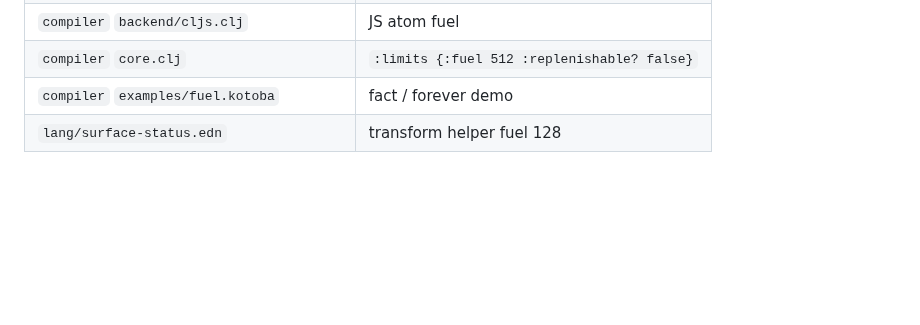
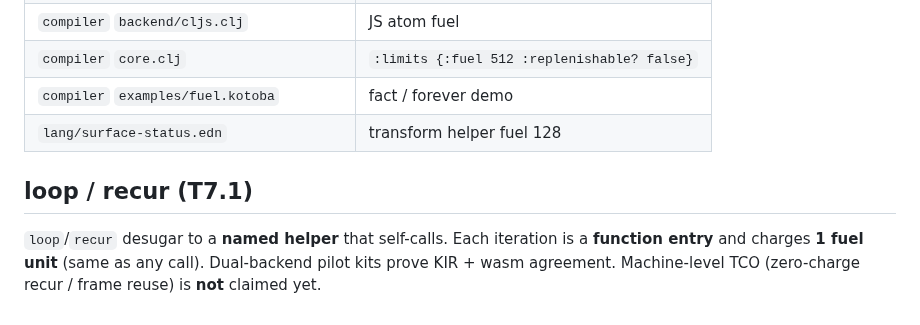
Before and after one commit to kotoba-lang/kotoba-lang, a Markdown page: docs/lang/fuel-model.md, the part around the change. Rendered like a GitHub page; blank space fills up the shorter version.

Commit message:
docs(reliability): T7.1 loop pilot + T3.3 trap source (compiler#423 / kir#20)

```diff
--- a/docs/lang/fuel-model.md
+++ b/docs/lang/fuel-model.md
@@ -135,3 +135,10 @@ not be reintroduced on one backend only.
 | `compiler` `core.clj` | `:limits {:fuel 512 :replenishable? false}` |
 | `compiler` `examples/fuel.kotoba` | fact / forever demo |
 | `lang/surface-status.edn` | transform helper fuel 128 |
+
+## loop / recur (T7.1)
+
+`loop`/`recur` desugar to a **named helper** that self-calls. Each iteration is a
+**function entry** and charges **1 fuel unit** (same as any call). Dual-backend
+pilot kits prove KIR + wasm agreement. Machine-level TCO (zero-charge recur /
+frame reuse) is **not** claimed yet.
```
Also changed, not shown: docs/agent-handoff-kotoba-refactor.md (+4 -2 lines), docs/kotoba-reliability-parity-wbs.md (+3 -3 lines).
